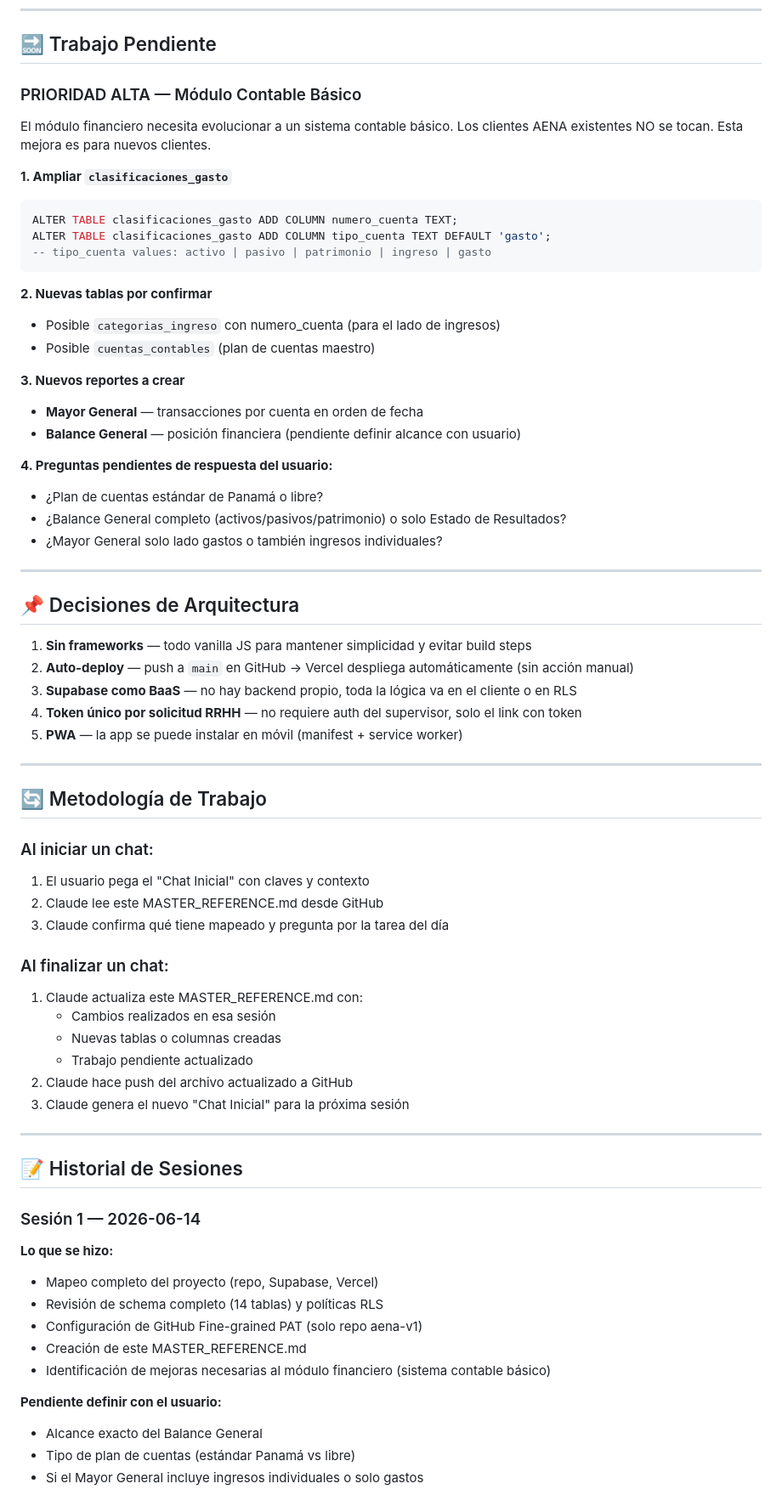
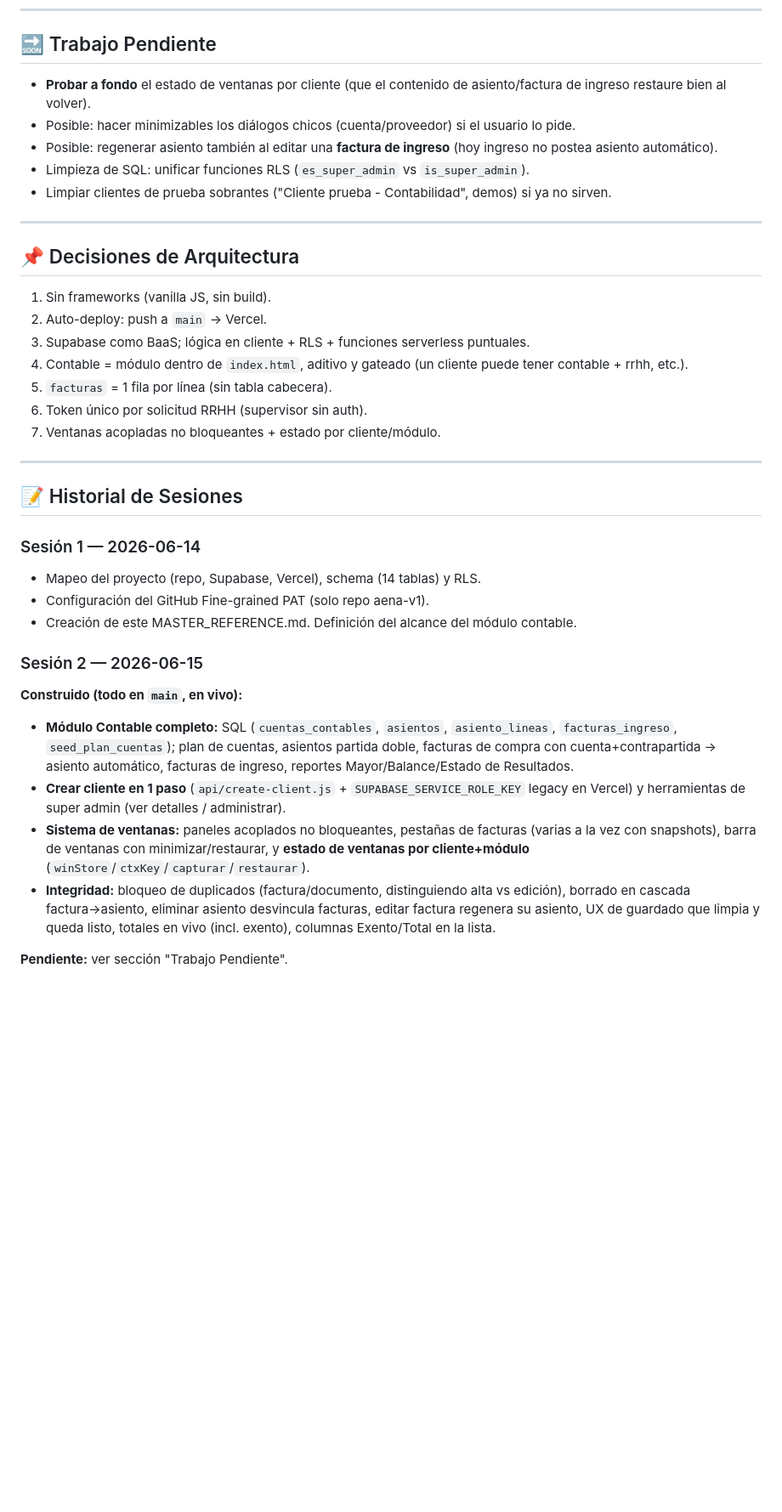
Before and after one commit to aenapty/aena-v1, a Markdown page: MASTER_REFERENCE.md, the part around one of its changes. Shown at 85% size. GitHub-like rendering; blank space fills up the shorter version.

````diff
--- a/MASTER_REFERENCE.md
+++ b/MASTER_REFERENCE.md
@@ -150,71 +167,38 @@ Ver sección "Trabajo Pendiente" más abajo.
 
 ## 🔜 Trabajo Pendiente
 
-### PRIORIDAD ALTA — Módulo Contable Básico
-
-El módulo financiero necesita evolucionar a un sistema contable básico.
-Los clientes AENA existentes NO se tocan. Esta mejora es para nuevos clientes.
-
-**1. Ampliar `clasificaciones_gasto`**
-```sql
-ALTER TABLE clasificaciones_gasto ADD COLUMN numero_cuenta TEXT;
-ALTER TABLE clasificaciones_gasto ADD COLUMN tipo_cuenta TEXT DEFAULT 'gasto';
--- tipo_cuenta values: activo | pasivo | patrimonio | ingreso | gasto
-```
-
-**2. Nuevas tablas por confirmar**
-- Posible `categorias_ingreso` con numero_cuenta (para el lado de ingresos)
-- Posible `cuentas_contables` (plan de cuentas maestro)
-
-**3. Nuevos reportes a crear**
-- **Mayor General** — transacciones por cuenta en orden de fecha
-- **Balance General** — posición financiera (pendiente definir alcance con usuario)
-
-**4. Preguntas pendientes de respuesta del usuario:**
-- ¿Plan de cuentas estándar de Panamá o libre?
-- ¿Balance General completo (activos/pasivos/patrimonio) o solo Estado de Resultados?
-- ¿Mayor General solo lado gastos o también ingresos individuales?
+- **Probar a fondo** el estado de ventanas por cliente (que el contenido de asiento/factura de ingreso restaure bien al volver).
+- Posible: hacer minimizables los diálogos chicos (cuenta/proveedor) si el usuario lo pide.
+- Posible: regenerar asiento también al editar una **factura de ingreso** (hoy ingreso no postea asiento automático).
+- Limpieza de SQL: unificar funciones RLS (`es_super_admin` vs `is_super_admin`).
+- Limpiar clientes de prueba sobrantes ("Cliente prueba - Contabilidad", demos) si ya no sirven.
 
 ---
 
 ## 📌 Decisiones de Arquitectura
 
-1. **Sin frameworks** — todo vanilla JS para mantener simplicidad y evitar build steps
-2. **Auto-deploy** — push a `main` en GitHub → Vercel despliega automáticamente (sin acción manual)
-3. **Supabase como BaaS** — no hay backend propio, toda la lógica va en el cliente o en RLS
-4. **Token único por solicitud RRHH** — no requiere auth del supervisor, solo el link con token
-5. **PWA** — la app se puede instalar en móvil (manifest + service worker)
-
----
-
-## 🔄 Metodología de Trabajo
-
-### Al iniciar un chat:
-1. El usuario pega el "Chat Inicial" con claves y contexto
-2. Claude lee este MASTER_REFERENCE.md desde GitHub
-3. Claude confirma qué tiene mapeado y pregunta por la tarea del día
-
-### Al finalizar un chat:
-1. Claude actualiza este MASTER_REFERENCE.md con:
-   - Cambios realizados en esa sesión
-   - Nuevas tablas o columnas creadas
-   - Trabajo pendiente actualizado
-2. Claude hace push del archivo actualizado a GitHub
-3. Claude genera el nuevo "Chat Inicial" para la próxima sesión
+1. Sin frameworks (vanilla JS, sin build).
+2. Auto-deploy: push a `main` → Vercel.
+3. Supabase como BaaS; lógica en cliente + RLS + funciones serverless puntuales.
+4. Contable = módulo dentro de `index.html`, aditivo y gateado (un cliente puede tener contable + rrhh, etc.).
+5. `facturas` = 1 fila por línea (sin tabla cabecera).
+6. Token único por solicitud RRHH (supervisor sin auth).
+7. Ventanas acopladas no bloqueantes + estado por cliente/módulo.
 
 ---
 
 ## 📝 Historial de Sesiones
 
 ### Sesión 1 — 2026-06-14
-**Lo que se hizo:**
-- Mapeo completo del proyecto (repo, Supabase, Vercel)
-- Revisión de schema completo (14 tablas) y políticas RLS
-- Configuración de GitHub Fine-grained PAT (solo repo aena-v1)
-- Creación de este MASTER_REFERENCE.md
-- Identificación de mejoras necesarias al módulo financiero (sistema contable básico)
+- Mapeo del proyecto (repo, Supabase, Vercel), schema (14 tablas) y RLS.
+- Configuración del GitHub Fine-grained PAT (solo repo aena-v1).
+- Creación de este MASTER_REFERENCE.md. Definición del alcance del módulo contable.
 
-**Pendiente definir con el usuario:**
-- Alcance exacto del Balance General
-- Tipo de plan de cuentas (estándar Panamá vs libre)
-- Si el Mayor General incluye ingresos individuales o solo gastos
+### Sesión 2 — 2026-06-15
+**Construido (todo en `main`, en vivo):**
+- **Módulo Contable completo:** SQL (`cuentas_contables`, `asientos`, `asiento_lineas`, `facturas_ingreso`, `seed_plan_cuentas`); plan de cuentas, asientos partida doble, facturas de compra con cuenta+contrapartida → asiento automático, facturas de ingreso, reportes Mayor/Balance/Estado de Resultados.
+- **Crear cliente en 1 paso** (`api/create-client.js` + `SUPABASE_SERVICE_ROLE_KEY` legacy en Vercel) y herramientas de super admin (ver detalles / administrar).
+- **Sistema de ventanas:** paneles acoplados no bloqueantes, pestañas de facturas (varias a la vez con snapshots), barra de ventanas con minimizar/restaurar, y **estado de ventanas por cliente+módulo** (`winStore`/`ctxKey`/`capturar`/`restaurar`).
+- **Integridad:** bloqueo de duplicados (factura/documento, distinguiendo alta vs edición), borrado en cascada factura→asiento, eliminar asiento desvincula facturas, editar factura regenera su asiento, UX de guardado que limpia y queda listo, totales en vivo (incl. exento), columnas Exento/Total en la lista.
+
+**Pendiente:** ver sección "Trabajo Pendiente".
````
Also changed, not shown: other parts of MASTER_REFERENCE.md (+103 -86 lines).
